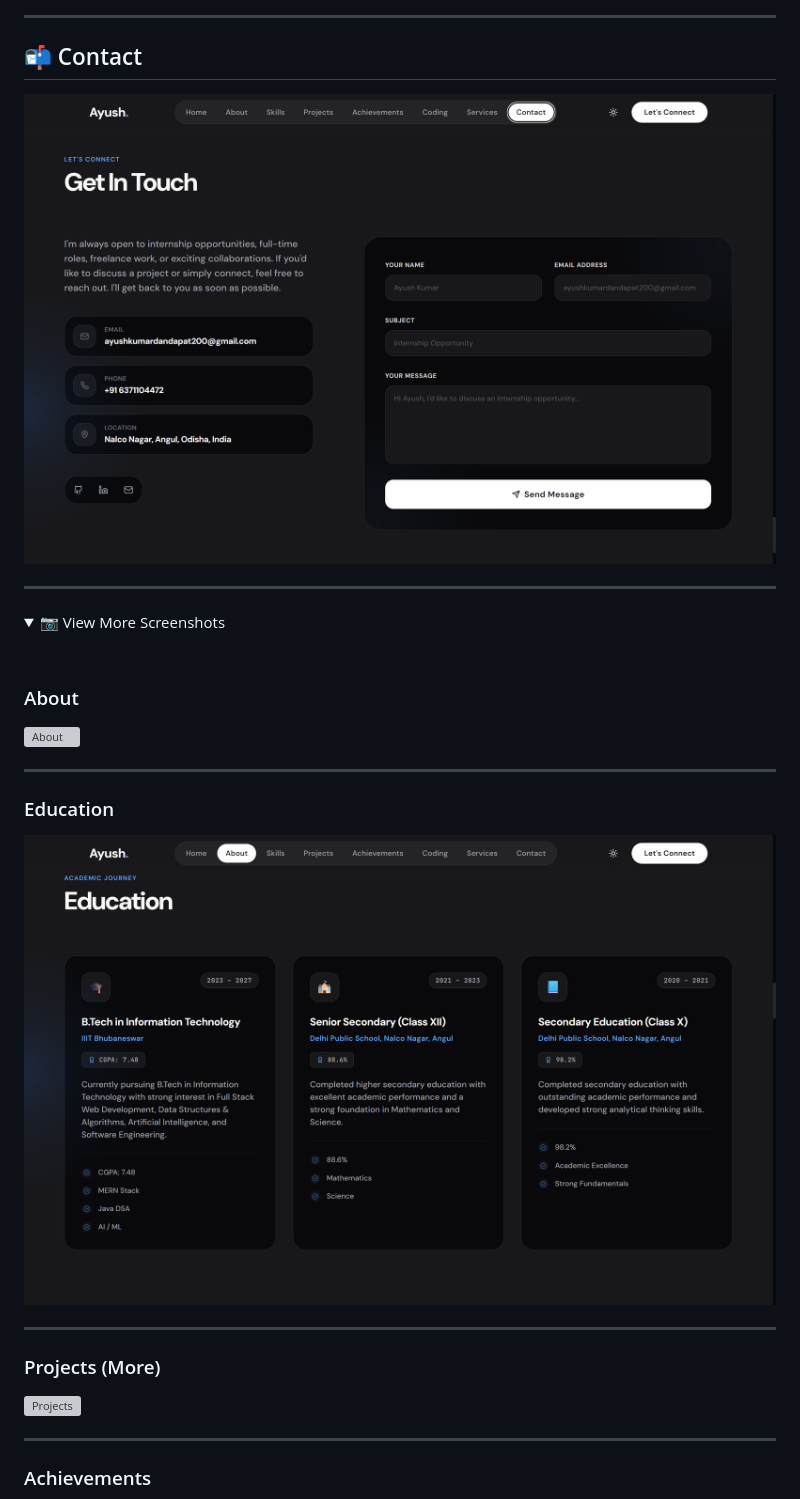
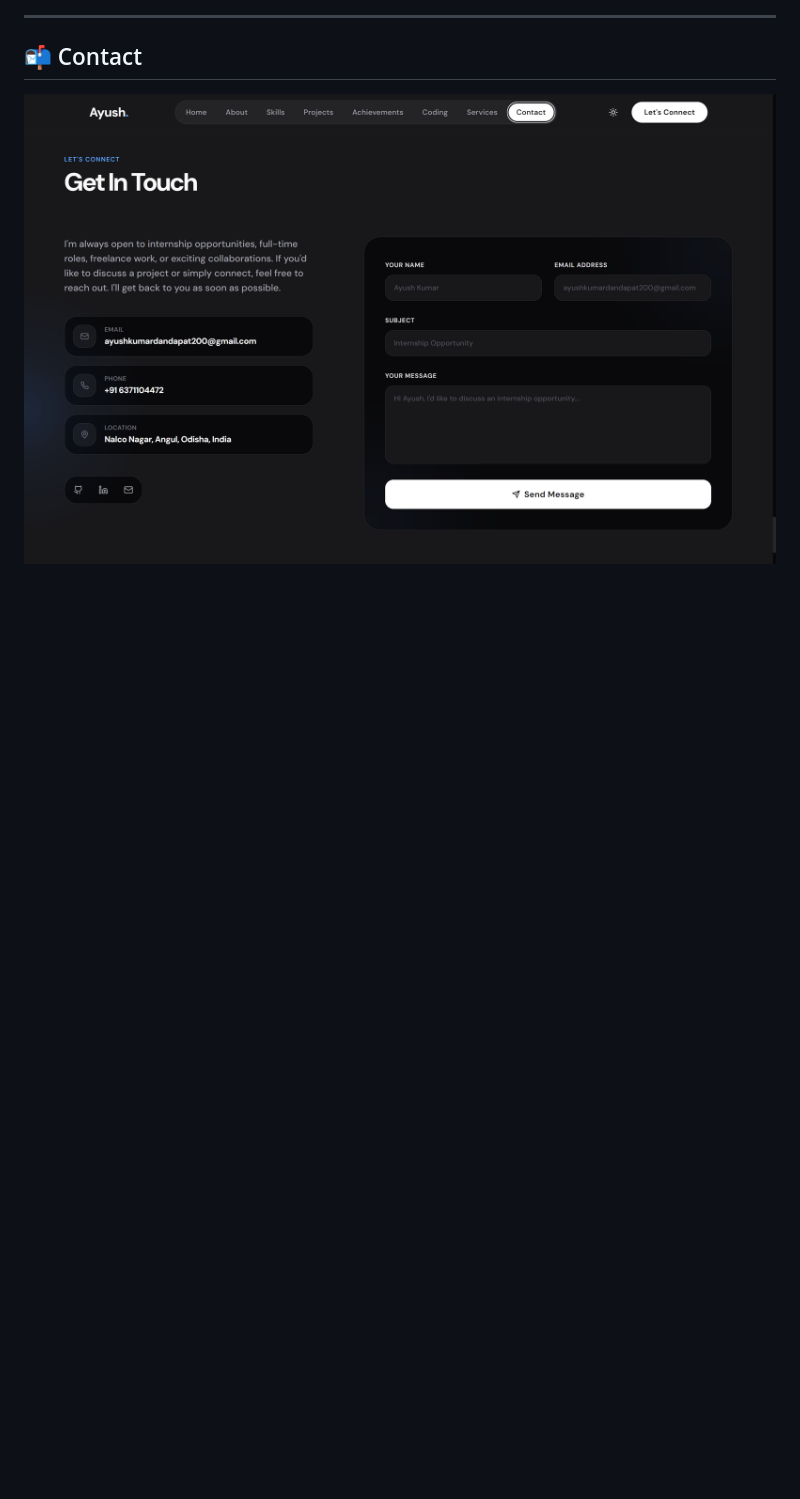
Before and after one commit to AyushKumar-12345/ayush-portfolio, a Markdown page: README.md, the part around one of its changes. Drawn GitHub-style; folded sections open; blank space fills up the shorter version; grey boxes are pictures that could not be loaded.

Commit message:
docs: create professional portfolio README with screenshots

```diff
--- a/README.md
+++ b/README.md
@@ -185,32 +227,3 @@ portfolio/
 ## 📬 Contact
 
 ![Contact](assets/screenshots/contact.png)
-
----
-
-<details>
-
-<summary>📷 View More Screenshots</summary>
-
-<br>
-
-### About
-
-![About](assets/screenshots/about.png)
-
----
-
-### Education
-
-![Education](assets/screenshots/education.png)
-
----
-
-### Projects (More)
-
-![Projects](assets/screenshots/projects-2.png)
-
----
-
-### Achievements
-
```
Also changed, not shown: other parts of README.md (+44 -23 lines).
